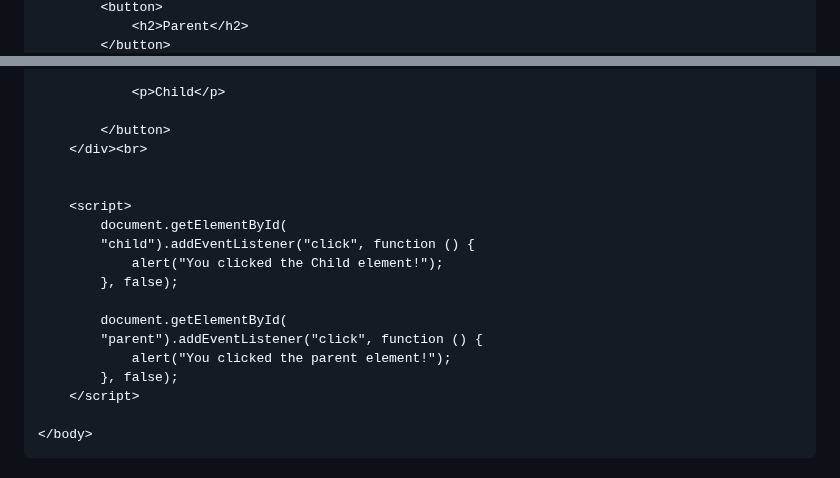
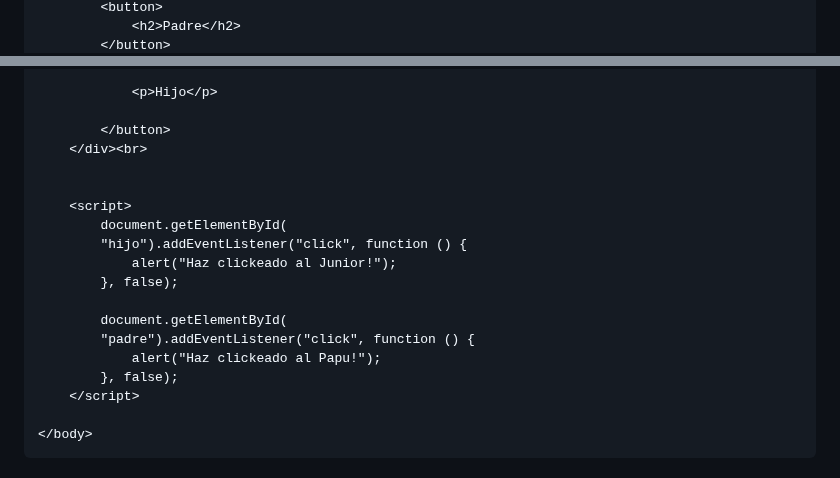
Before and after one commit to holasoymalva/Guia-para-Entrevistas-Laborales-de-Programacion, a Markdown page: preguntas-entrevistas/readme.md, 2 parts joined by grey strips. GitHub-like rendering.

```diff
--- a/preguntas-entrevistas/readme.md
+++ b/preguntas-entrevistas/readme.md
@@ -42,3 +42,3 @@ En resumen, el evento bubbling es un proceso en el que un evento se propaga a tr
         <button>
-            <h2>Parent</h2>
+            <h2>Padre</h2>
         </button>
@@ -46,5 +46,5 @@ En resumen, el evento bubbling es un proceso en el que un evento se propaga a tr
 
-            <p>Child</p>
+            <p>Hijo</p>
 
         </button>
     </div><br>
@@ -52,13 +52,13 @@ En resumen, el evento bubbling es un proceso en el que un evento se propaga a tr
 
     <script>
         document.getElementById(
-        "child").addEventListener("click", function () {
-            alert("You clicked the Child element!");
+        "hijo").addEventListener("click", function () {
+            alert("Haz clickeado al Junior!");
         }, false);
 
         document.getElementById(
-        "parent").addEventListener("click", function () {
-            alert("You clicked the parent element!");
+        "padre").addEventListener("click", function () {
+            alert("Haz clickeado al Papu!");
         }, false);
     </script>
 
```
Also changed, not shown: other parts of preguntas-entrevistas/readme.md (+2 -2 lines).
